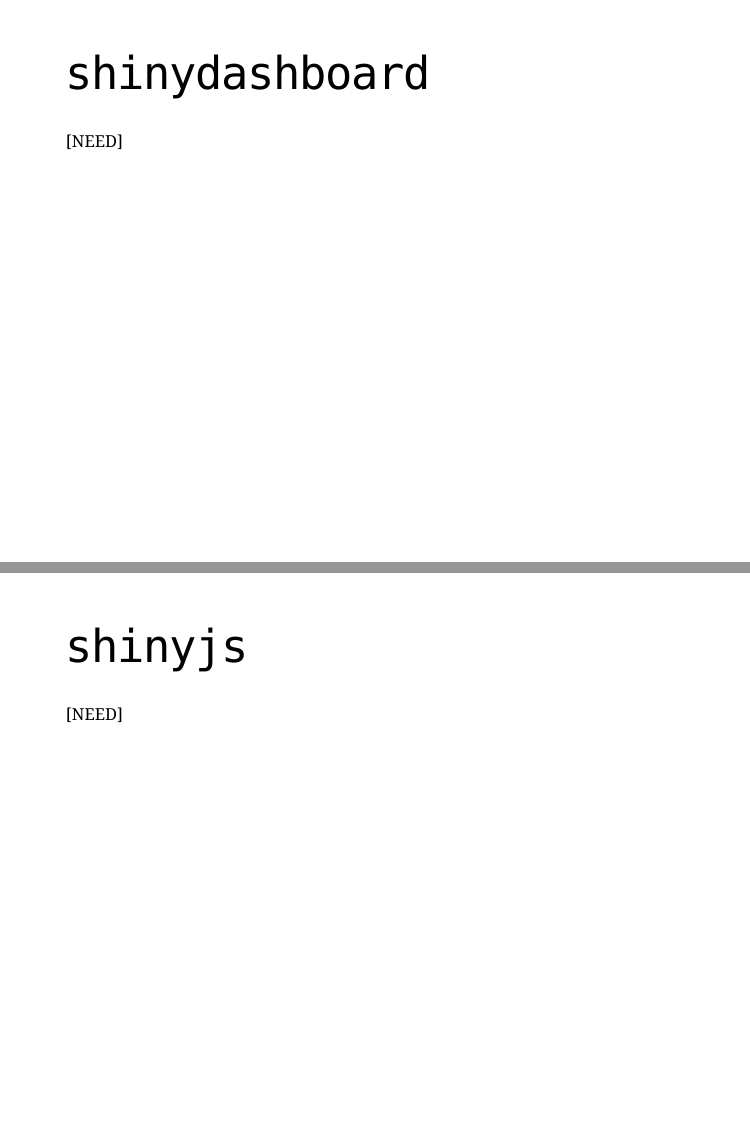
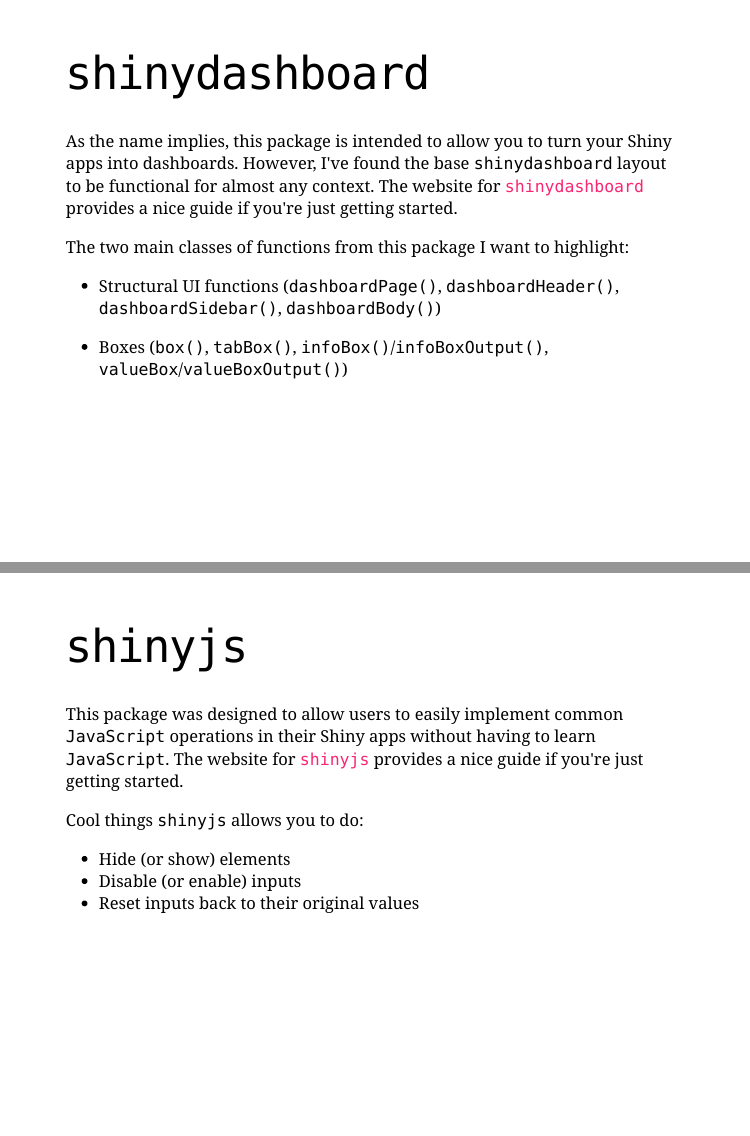
Before and after one commit to kmillage/shiny-for-ecodatascience, an R Markdown document (presentations/shiny_for_ecodatascience.Rmd): pages 25 and 26 of 38, joined at a grey line. The pictures show the slides in the output file presentations/shiny_for_ecodatascience.html that the author committed with the source; the slides are laid out offline by our stand-in for remark.js, each with all of its steps uncovered, in fonts that may differ from those the slides ask for, and without slide numbers, shadows or browser add-ons; a font, style sheet, LaTeX package, included part or bibliography that could not be used is replaced or left out.

Commit message:
final touches to the presentation

```diff
--- a/presentations/shiny_for_ecodatascience.Rmd
+++ b/presentations/shiny_for_ecodatascience.Rmd
@@ -334,24 +320,32 @@
 --
 Luckily, there are some nice packages that will make your Shiny apps look nicer and be easier to use without having to learn more coding languages. There are MANY packages out there for shiny, but I've found a lot of them to be underwhelming. However, I want to highlight the three that I find myself using in almost every app I make.
 
---
 - `shinydashboard`
 
---
 - `shinyjs`
 
---
 - `shinyWidgets`
 
 ---
 # `shinydashboard`
 
-[NEED]
+As the name implies, this package is intended to allow you to turn your Shiny apps into dashboards. However, I've found the base `shinydashboard` layout to be functional for almost any context. The website for [`shinydashboard`](https://rstudio.github.io/shinydashboard/index.html) provides a nice guide if you're just getting started.
+
+The two main classes of functions from this package I want to highlight:
+
+- Structural UI functions (`dashboardPage()`, `dashboardHeader()`, `dashboardSidebar()`, `dashboardBody()`)
+
+- Boxes (`box()`, `tabBox()`, `infoBox()`/`infoBoxOutput()`, `valueBox`/`valueBoxOutput()`)
 
 ---
 # `shinyjs`
 
-[NEED]
+This package was designed to allow users to easily implement common `JavaScript` operations in their Shiny apps without having to learn `JavaScript`. The website for [`shinyjs`](https://deanattali.com/shinyjs/) provides a nice guide if you're just getting started.
+
+Cool things `shinyjs` allows you to do:
+- Hide (or show) elements
+- Disable (or enable) inputs
+- Reset inputs back to their original values
 
 ---
 # `shinyWidgets`
```
Also changed, not shown: presentations/shiny_for_ecodatascience.html, presentations/shiny_for_ecodatascience.Rmd (36 more changed lines).
